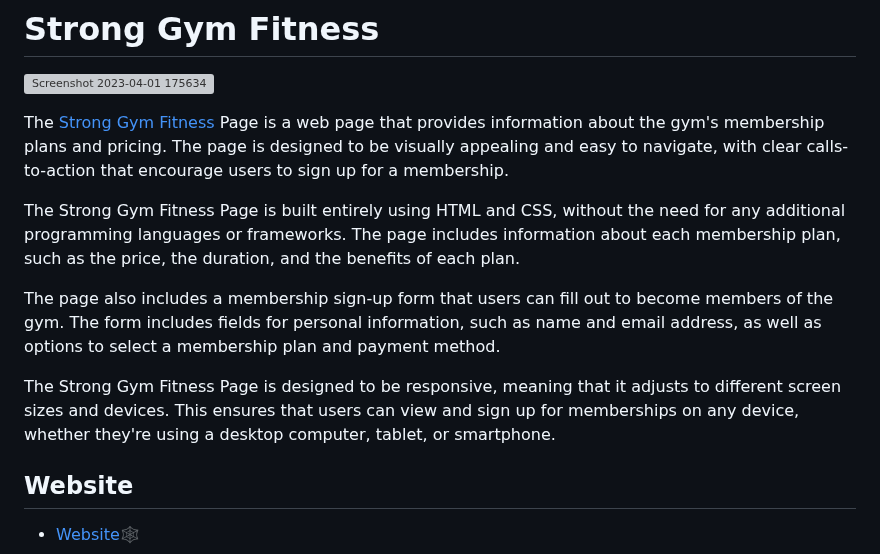
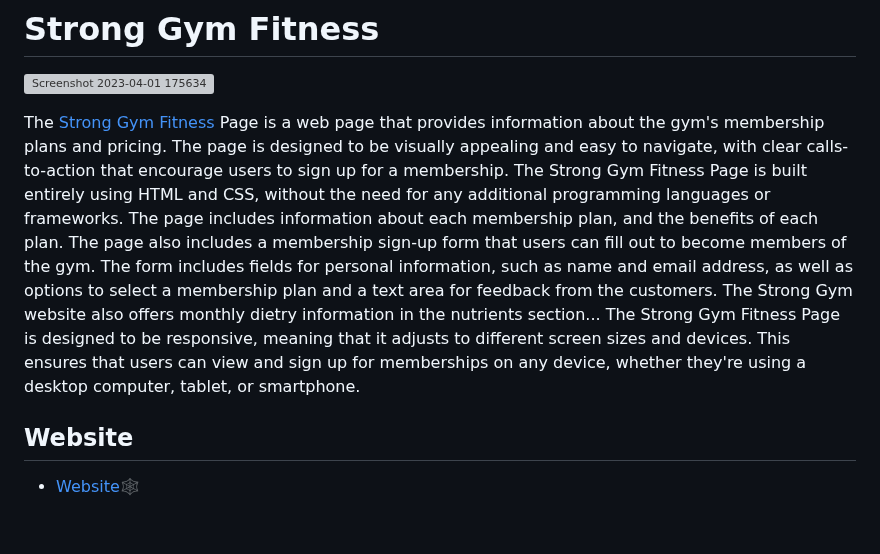
Before and after one commit to Issam-Allymis/S-G-F, a Markdown page: README.md, the part around one of its changes. Drawn GitHub-style; blank space fills up the shorter version; grey boxes are pictures that could not be loaded.

Commit message:
doc:
Signed-off-by: Issam-Allymis <126810074+Issam-Allymis@users.noreply.github.com>

```diff
--- a/README.md
+++ b/README.md
@@ -1,13 +1,7 @@
 # Strong Gym Fitness
 ![Screenshot 2023-04-01 175634](https://user-images.githubusercontent.com/126810074/229304311-08efd54d-4e2a-4249-835b-e5a54481b80c.png)
 
-The [Strong Gym Fitness](https://issam-allymis.github.io/S-G-F/index.html) Page is a web page that provides information about the gym's membership plans and pricing. The page is designed to be visually appealing and easy to navigate, with clear calls-to-action that encourage users to sign up for a membership.
-
-The Strong Gym Fitness Page is built entirely using HTML and CSS, without the need for any additional programming languages or frameworks. The page includes information about each membership plan, such as the price, the duration, and the benefits of each plan.
-
-The page also includes a membership sign-up form that users can fill out to become members of the gym. The form includes fields for personal information, such as name and email address, as well as options to select a membership plan and payment method.
-
-The Strong Gym Fitness Page is designed to be responsive, meaning that it adjusts to different screen sizes and devices. This ensures that users can view and sign up for memberships on any device, whether they're using a desktop computer, tablet, or smartphone.
+The [Strong Gym Fitness](https://issam-allymis.github.io/S-G-F/index.html) Page is a web page that provides information about the gym's membership plans and pricing. The page is designed to be visually appealing and easy to navigate, with clear calls-to-action that encourage users to sign up for a membership. The Strong Gym Fitness Page is built entirely using HTML and CSS, without the need for any additional programming languages or frameworks. The page includes information about each membership plan, and the benefits of each plan. The page also includes a membership sign-up form that users can fill out to become members of the gym. The form includes fields for personal information, such as name and email address, as well as options to select a membership plan and a text area for feedback from the customers. The Strong Gym website also offers monthly dietry information in the nutrients section... The Strong Gym Fitness Page is designed to be responsive, meaning that it adjusts to different screen sizes and devices. This ensures that users can view and sign up for memberships on any device, whether they're using a desktop computer, tablet, or smartphone.
 
 ## Website
   - [Website🕸️](https://issam-allymis.github.io/S-G-F/index.html)
```
Also changed, not shown: other parts of README.md (+1 -1 lines).
